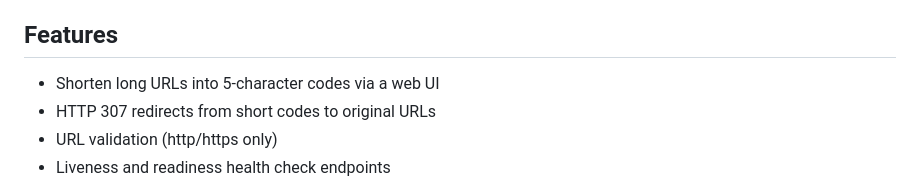
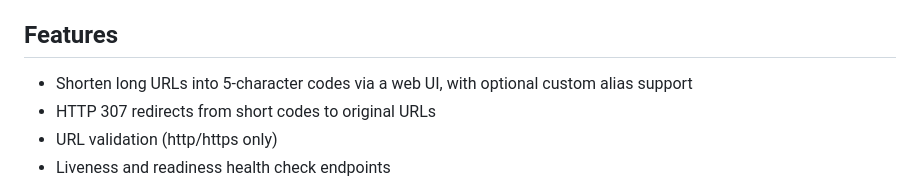
Before and after one commit to dorraviv8/URL_Shortener, a Markdown page: README.md, the part around the change. Drawn GitHub-style.

```diff
--- a/README.md
+++ b/README.md
@@ -4,7 +4,7 @@ A production-ready URL shortening service built with FastAPI and PostgreSQL, dep
 
 ## Features
 
-- Shorten long URLs into 5-character codes via a web UI
+- Shorten long URLs into 5-character codes via a web UI, with optional custom alias support
 - HTTP 307 redirects from short codes to original URLs
 - URL validation (http/https only)
 - Liveness and readiness health check endpoints
```
